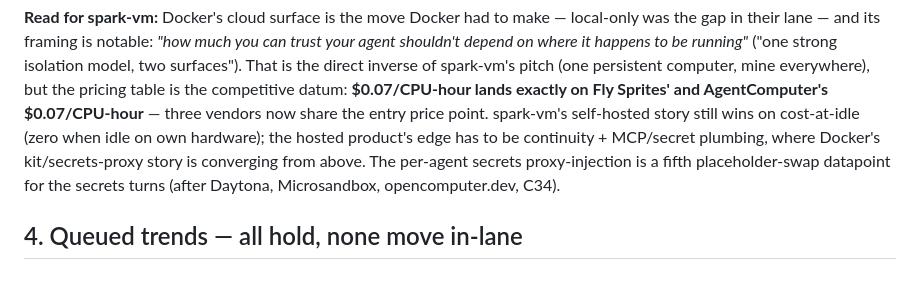
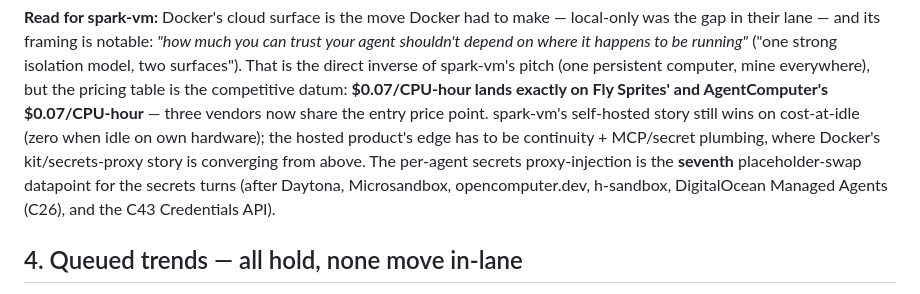
Before and after one commit to ntindle/spark-vm, a Markdown page: docs/COMPETITOR_WATCH_2026-09-24_EARLY_AFTERNOON.md, the part around the change. Rendered like a GitHub page.

```diff
--- a/docs/COMPETITOR_WATCH_2026-09-24_EARLY_AFTERNOON.md
+++ b/docs/COMPETITOR_WATCH_2026-09-24_EARLY_AFTERNOON.md
@@ -177,8 +177,9 @@ price point. spark-vm's self-hosted story still wins on cost-at-idle
 (zero when idle on own hardware); the hosted product's edge has to be
 continuity + MCP/secret plumbing, where Docker's kit/secrets-proxy
 story is converging from above. The per-agent secrets proxy-injection
-is a fifth placeholder-swap datapoint for the secrets turns
-(after Daytona, Microsandbox, opencomputer.dev, C34).
+is the **seventh** placeholder-swap datapoint for the secrets turns
+(after Daytona, Microsandbox, opencomputer.dev, h-sandbox, DigitalOcean
+Managed Agents (C26), and the C43 Credentials API).
 
 ## 4. Queued trends — all hold, none move in-lane
 
```
Also changed, not shown: docs/COMPETITOR_ANALYSIS.md (+3 -2 lines).
